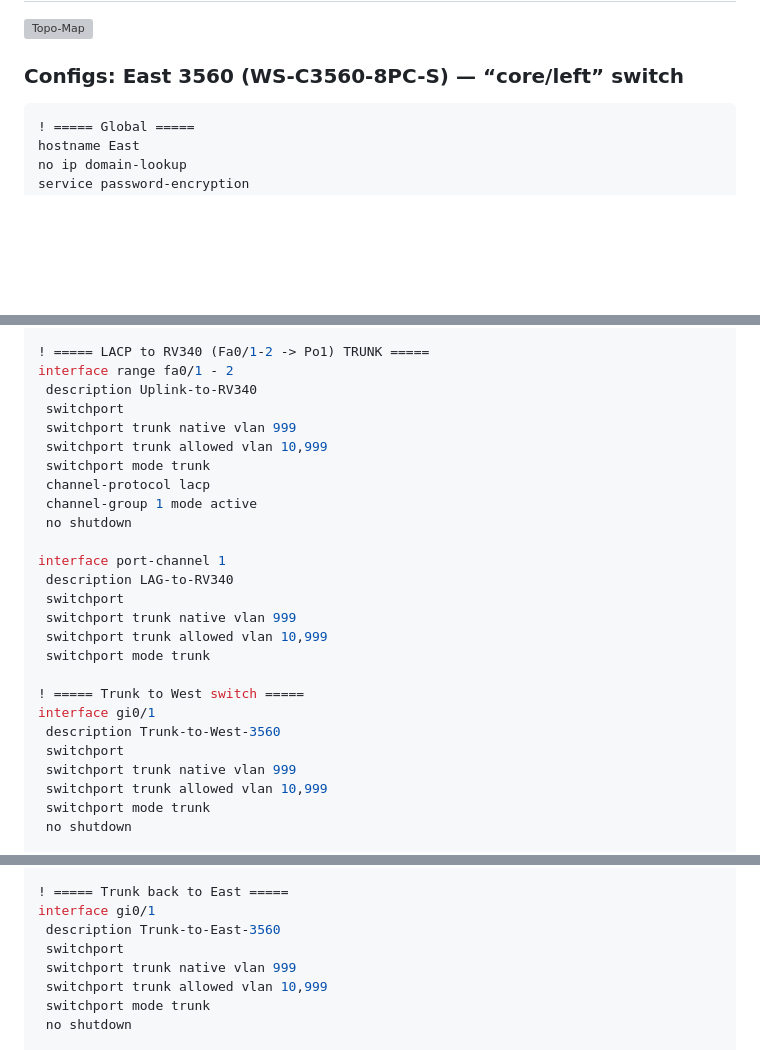
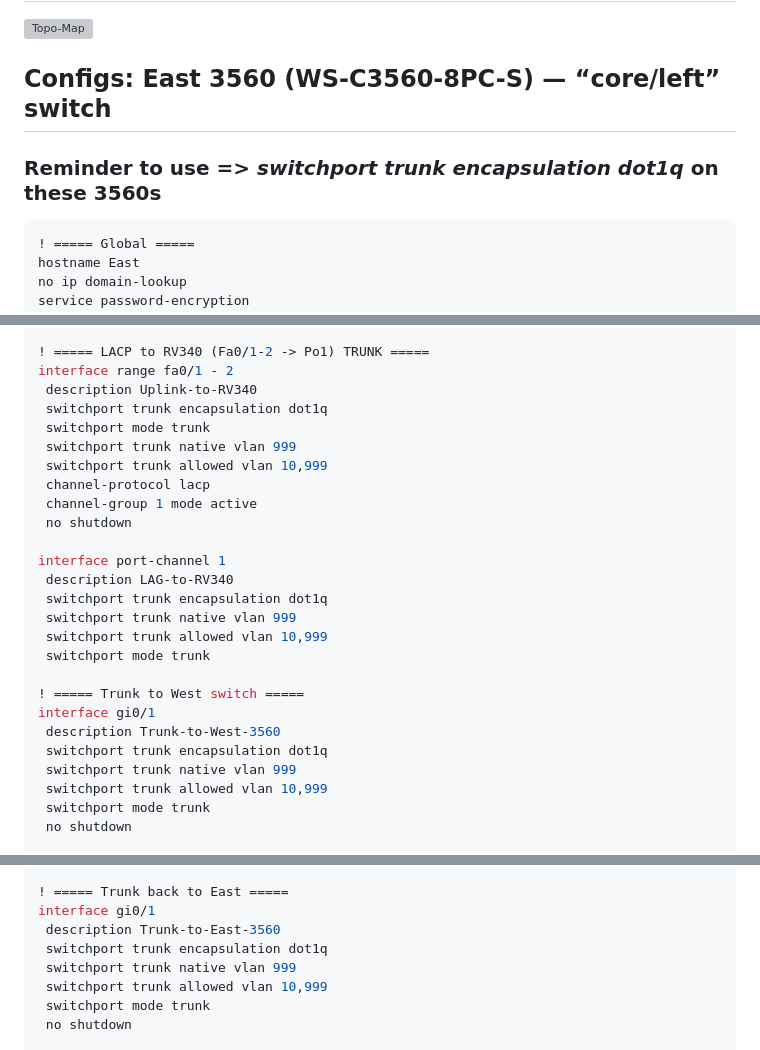
Before and after one commit to jsanti1975on/https-share-temp, a Markdown page: README.md, 3 parts joined by grey strips. Rendered like a GitHub page; blank space fills up the shorter version; grey boxes are pictures that could not be loaded.

````diff
--- a/README.md
+++ b/README.md
@@ -3,7 +3,9 @@
 ## September 09-16-25 to do below: entire Cisco network config: Quik and Dirty Topo Below
 <img width="1330" height="694" alt="Topo-Map" src="https://github.com/user-attachments/assets/542ca273-f579-4d94-afcd-8e83b40e389b" />
 
-### Configs: East 3560 (WS-C3560-8PC-S) — “core/left” switch
+## Configs: East 3560 (WS-C3560-8PC-S) — “core/left” switch
+
+### Reminder to use => *switchport trunk encapsulation dot1q* on these 3560s
 ```Yaml
 ! ===== Global =====
 hostname East
@@ -25,17 +27,17 @@ vlan 999
 ! ===== LACP to RV340 (Fa0/1-2 -> Po1) TRUNK =====
 interface range fa0/1 - 2
  description Uplink-to-RV340
- switchport
+ switchport trunk encapsulation dot1q
+ switchport mode trunk
  switchport trunk native vlan 999
  switchport trunk allowed vlan 10,999
- switchport mode trunk
  channel-protocol lacp
  channel-group 1 mode active
  no shutdown
 
 interface port-channel 1
  description LAG-to-RV340
- switchport
+ switchport trunk encapsulation dot1q
  switchport trunk native vlan 999
  switchport trunk allowed vlan 10,999
  switchport mode trunk
@@ -43,7 +45,7 @@ interface port-channel 1
 ! ===== Trunk to West switch =====
 interface gi0/1
  description Trunk-to-West-3560
- switchport
+ switchport trunk encapsulation dot1q
  switchport trunk native vlan 999
  switchport trunk allowed vlan 10,999
  switchport mode trunk
@@ -112,7 +114,7 @@ vlan 999
 ! ===== Trunk back to East =====
 interface gi0/1
  description Trunk-to-East-3560
- switchport
+ switchport trunk encapsulation dot1q
  switchport trunk native vlan 999
  switchport trunk allowed vlan 10,999
  switchport mode trunk
````
